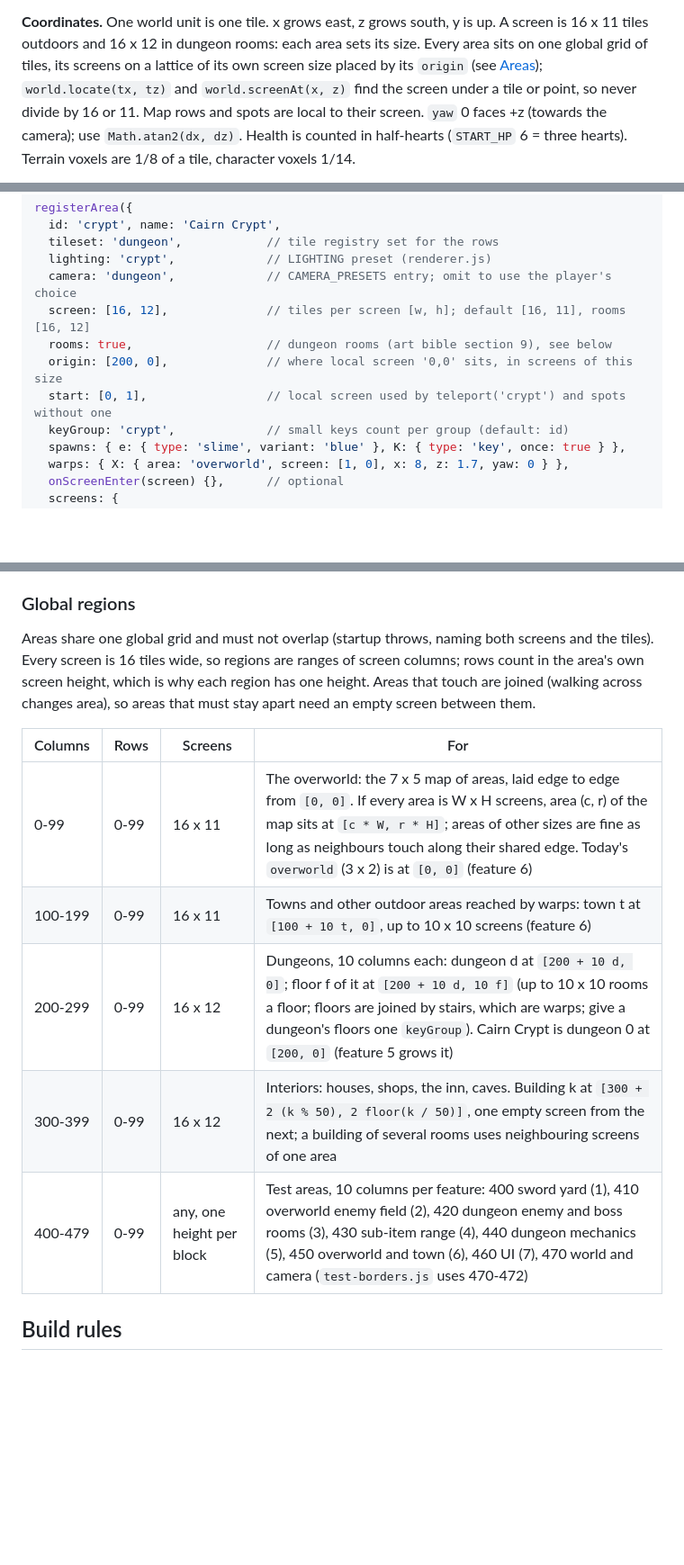
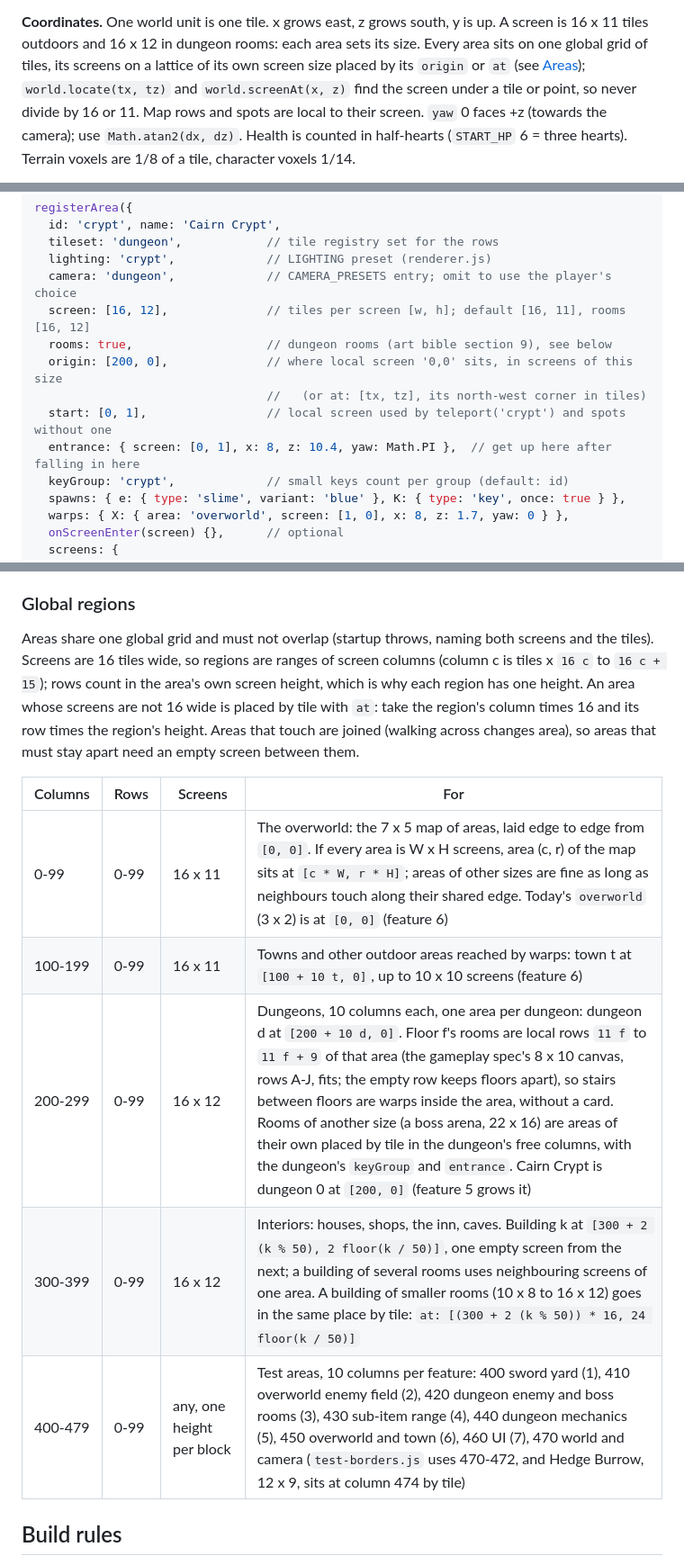
Before and after one commit to TrentSterling/voxelheroes, a Markdown page: docs/ARCHITECTURE.md, 3 parts joined by grey strips. Shown at 90% size. Drawn GitHub-style; blank space fills up the shorter version.

```diff
--- a/docs/ARCHITECTURE.md
+++ b/docs/ARCHITECTURE.md
@@ -151,7 +151,7 @@ adds or rebinds an action from a feature's own file.
 **Coordinates.** One world unit is one tile. x grows east, z grows south, y is
 up. A screen is 16 x 11 tiles outdoors and 16 x 12 in dungeon rooms: each area
 sets its size. Every area sits on one global grid of tiles, its screens on a
-lattice of its own screen size placed by its `origin` (see
+lattice of its own screen size placed by its `origin` or `at` (see
 [Areas](#areas-srcworldareasjs)); `world.locate(tx, tz)` and
 `world.screenAt(x, z)` find the screen under a tile or point, so never divide
 by 16 or 11. Map rows and spots are local to their screen. `yaw` 0 faces +z
@@ -228,7 +227,9 @@ registerArea({
   screen: [16, 12],              // tiles per screen [w, h]; default [16, 11], rooms [16, 12]
   rooms: true,                   // dungeon rooms (art bible section 9), see below
   origin: [200, 0],              // where local screen '0,0' sits, in screens of this size
+                                 //   (or at: [tx, tz], its north-west corner in tiles)
   start: [0, 1],                 // local screen used by teleport('crypt') and spots without one
+  entrance: { screen: [0, 1], x: 8, z: 10.4, yaw: Math.PI },  // get up here after falling in here
   keyGroup: 'crypt',             // small keys count per group (default: id)
   spawns: { e: { type: 'slime', variant: 'blue' }, K: { type: 'key', once: true } },
   warps: { X: { area: 'overworld', screen: [1, 0], x: 8, z: 1.7, yaw: 0 } },
@@ -792,19 +847,21 @@ Rules that keep merges clean:
 ### Global regions
 
 Areas share one global grid and must not overlap (startup throws, naming both
-screens and the tiles). Every screen is 16 tiles wide, so regions are ranges
-of screen columns; rows count in the area's own screen height, which is why
-each region has one height. Areas that touch are joined (walking across
-changes area), so areas that must stay apart need an empty screen between
-them.
+screens and the tiles). Screens are 16 tiles wide, so regions are ranges of
+screen columns (column c is tiles x `16 c` to `16 c + 15`); rows count in the
+area's own screen height, which is why each region has one height. An area
+whose screens are not 16 wide is placed by tile with `at`: take the region's
+column times 16 and its row times the region's height. Areas that touch are
+joined (walking across changes area), so areas that must stay apart need an
+empty screen between them.
 
 | Columns | Rows | Screens | For |
 |---------|------|---------|-----|
 | 0-99 | 0-99 | 16 x 11 | The overworld: the 7 x 5 map of areas, laid edge to edge from `[0, 0]`. If every area is W x H screens, area (c, r) of the map sits at `[c * W, r * H]`; areas of other sizes are fine as long as neighbours touch along their shared edge. Today's `overworld` (3 x 2) is at `[0, 0]` (feature 6) |
 | 100-199 | 0-99 | 16 x 11 | Towns and other outdoor areas reached by warps: town t at `[100 + 10 t, 0]`, up to 10 x 10 screens (feature 6) |
-| 200-299 | 0-99 | 16 x 12 | Dungeons, 10 columns each: dungeon d at `[200 + 10 d, 0]`; floor f of it at `[200 + 10 d, 10 f]` (up to 10 x 10 rooms a floor; floors are joined by stairs, which are warps; give a dungeon's floors one `keyGroup`). Cairn Crypt is dungeon 0 at `[200, 0]` (feature 5 grows it) |
-| 300-399 | 0-99 | 16 x 12 | Interiors: houses, shops, the inn, caves. Building k at `[300 + 2 (k % 50), 2 floor(k / 50)]`, one empty screen from the next; a building of several rooms uses neighbouring screens of one area |
-| 400-479 | 0-99 | any, one height per block | Test areas, 10 columns per feature: 400 sword yard (1), 410 overworld enemy field (2), 420 dungeon enemy and boss rooms (3), 430 sub-item range (4), 440 dungeon mechanics (5), 450 overworld and town (6), 460 UI (7), 470 world and camera (`test-borders.js` uses 470-472) |
+| 200-299 | 0-99 | 16 x 12 | Dungeons, 10 columns each, one area per dungeon: dungeon d at `[200 + 10 d, 0]`. Floor f's rooms are local rows `11 f` to `11 f + 9` of that area (the gameplay spec's 8 x 10 canvas, rows A-J, fits; the empty row keeps floors apart), so stairs between floors are warps inside the area, without a card. Rooms of another size (a boss arena, 22 x 16) are areas of their own placed by tile in the dungeon's free columns, with the dungeon's `keyGroup` and `entrance`. Cairn Crypt is dungeon 0 at `[200, 0]` (feature 5 grows it) |
+| 300-399 | 0-99 | 16 x 12 | Interiors: houses, shops, the inn, caves. Building k at `[300 + 2 (k % 50), 2 floor(k / 50)]`, one empty screen from the next; a building of several rooms uses neighbouring screens of one area. A building of smaller rooms (10 x 8 to 16 x 12) goes in the same place by tile: `at: [(300 + 2 (k % 50)) * 16, 24 floor(k / 50)]` |
+| 400-479 | 0-99 | any, one height per block | Test areas, 10 columns per feature: 400 sword yard (1), 410 overworld enemy field (2), 420 dungeon enemy and boss rooms (3), 430 sub-item range (4), 440 dungeon mechanics (5), 450 overworld and town (6), 460 UI (7), 470 world and camera (`test-borders.js` uses 470-472, and Hedge Burrow, 12 x 9, sits at column 474 by tile) |
 
 ## Build rules
 
```
Also changed, not shown: other parts of docs/ARCHITECTURE.md (+112 -59 lines).
